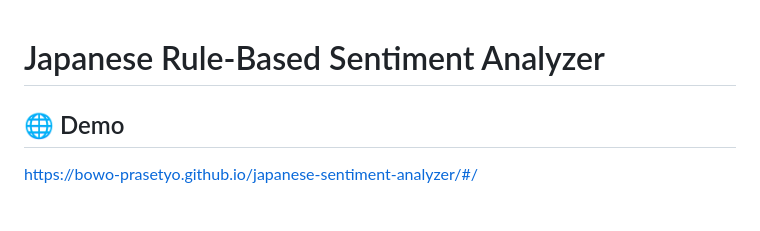
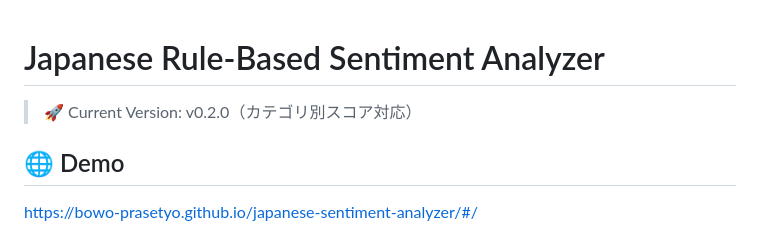
Before and after one commit to bowo-prasetyo/japanese-sentiment-analyzer, a Markdown page: README.md, the part around the change. Drawn GitHub-style; blank space fills up the shorter version.

```diff
--- a/README.md
+++ b/README.md
@@ -1,4 +1,6 @@
 # Japanese Rule-Based Sentiment Analyzer
+
+> 🚀 Current Version: v0.2.0（カテゴリ別スコア対応）
 
 ## 🌐 Demo
 
```
